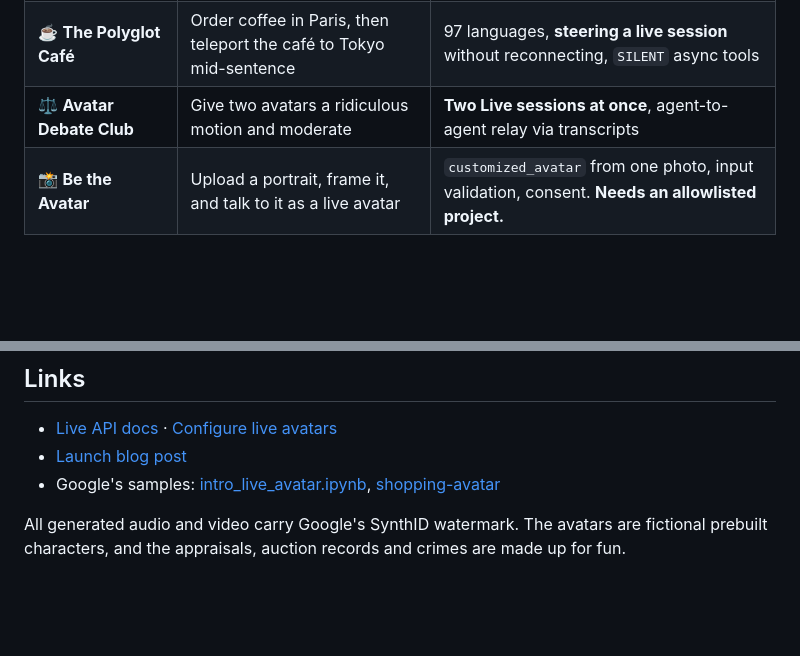
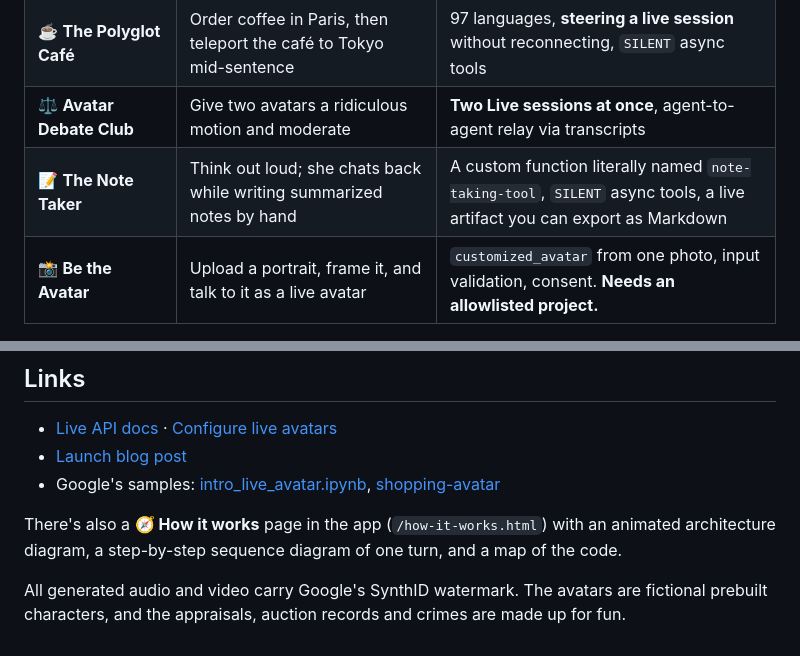
Before and after one commit to samwit/gemini-live-avatars-demos, a Markdown page: README.md, 2 parts joined by grey strips. Drawn GitHub-style; blank space fills up the shorter version.

```diff
--- a/README.md
+++ b/README.md
@@ -15,6 +15,7 @@ Everything here was built and tested against the live API (`gemini-3.8-live`, `g
 | 🕵️ **The Interrogation Room** | Question a lying museum security chief about a stolen sapphire | A character with a hidden truth, tools as game mechanics, **server-side rules** (she *can't* confess until you've found 3 clues) |
 | ☕ **The Polyglot Café** | Order coffee in Paris, then teleport the café to Tokyo mid-sentence | 97 languages, **steering a live session** without reconnecting, `SILENT` async tools |
 | ⚖️ **Avatar Debate Club** | Give two avatars a ridiculous motion and moderate | **Two Live sessions at once**, agent-to-agent relay via transcripts |
+| 📝 **The Note Taker** | Think out loud; she chats back while writing summarized notes by hand | A custom function literally named `note-taking-tool`, `SILENT` async tools, a live artifact you can export as Markdown |
 | 📸 **Be the Avatar** | Upload a portrait, frame it, and talk to it as a live avatar | `customized_avatar` from one photo, input validation, consent. **Needs an allowlisted project.** |
 
 | | |
@@ -127,4 +128,6 @@ scripts/             01 hello, 02 raw websocket, 03 script-to-video
 - [Launch blog post](https://cloud.google.com/blog/products/ai-machine-learning/gemini-3-8-live-with-live-avatar-is-now-generally-available)
 - Google's samples: [intro_live_avatar.ipynb](https://github.com/GoogleCloudPlatform/generative-ai/blob/main/gemini/multimodal-live-api/intro_live_avatar.ipynb), [shopping-avatar](https://github.com/GoogleCloudPlatform/generative-ai/tree/main/gemini/multimodal-live-api/shopping-avatar)
 
+There's also a **🧭 How it works** page in the app (`/how-it-works.html`) with an animated architecture diagram, a step-by-step sequence diagram of one turn, and a map of the code.
+
 All generated audio and video carry Google's SynthID watermark. The avatars are fictional prebuilt characters, and the appraisals, auction records and crimes are made up for fun.
```
Also changed, not shown: WALKTHROUGH.md (+10 -0 lines), docs/img/notetaker.png (added), 7 other files.
